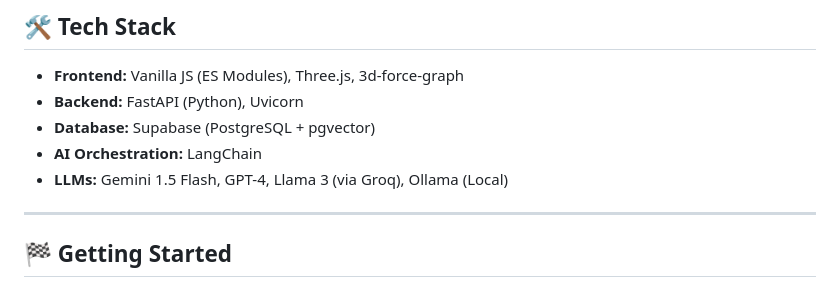
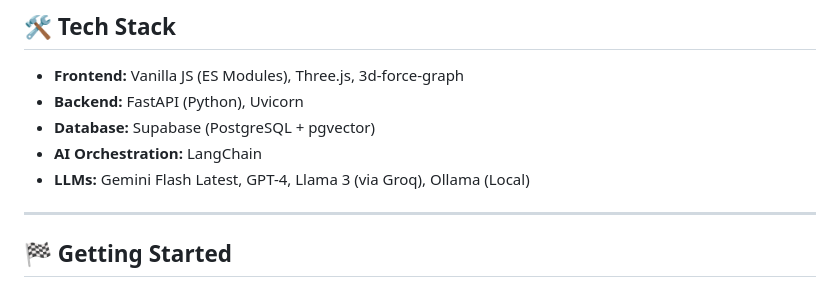
Before and after one commit to DewashishCodes/dolphin, a Markdown page: README.md, the part around the change. Rendered like a GitHub page.

Commit message:
Fixed gemini version in readme.

```diff
--- a/README.md
+++ b/README.md
@@ -64,7 +64,7 @@ Just like a human brain, Dolphin sleeps.
 - **Backend:** FastAPI (Python), Uvicorn
 - **Database:** Supabase (PostgreSQL + pgvector)
 - **AI Orchestration:** LangChain
-- **LLMs:** Gemini 1.5 Flash, GPT-4, Llama 3 (via Groq), Ollama (Local)
+- **LLMs:** Gemini Flash Latest, GPT-4, Llama 3 (via Groq), Ollama (Local)
 
 ---
 
```
